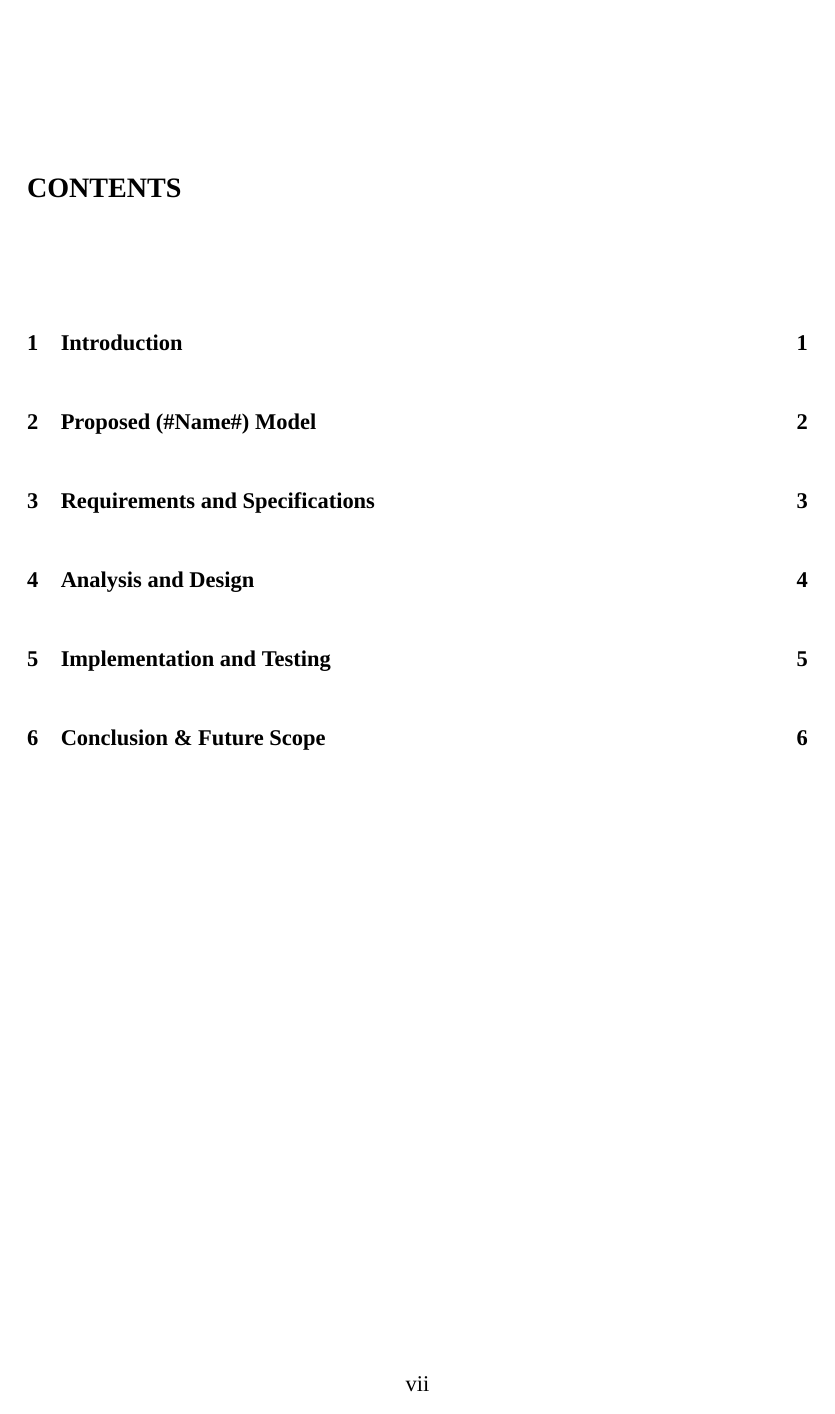
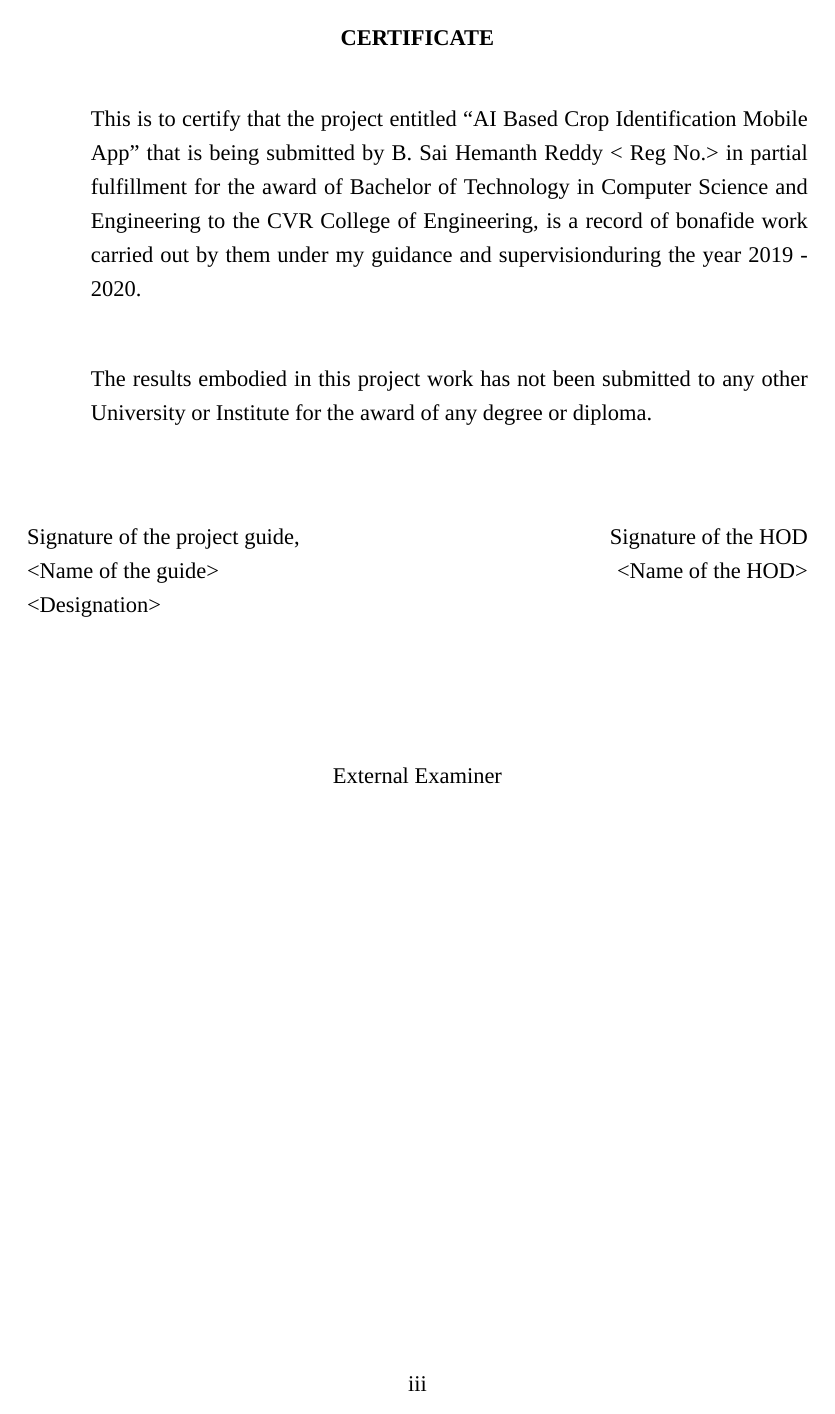
Before and after one commit to bshreddy/Kushagra-Report, a LaTeX thesis (Report.tex, which reads frontmatter/04_guide_cert.tex): page 7 of 17 before the commit and page 3 of 17 after it. Compiled offline with XeLaTeX; a missing font is replaced by an installed copy or a similar font.

Commit message:
Added cert

```diff
--- a/Report.tex
+++ b/Report.tex
@@ -1,6 +1,6 @@
 \documentclass[12pt]{report}
 \usepackage[a4paper, margin=1in, lmargin=1.5in]{geometry}
-\usepackage{fontspec, titlesec, setspace}
+\usepackage{fontspec, titlesec, setspace, lipsum}
 
 \newcommand \frontmatter { %
     \cleardoublepage
--- a/frontmatter/04_guide_cert.tex
+++ b/frontmatter/04_guide_cert.tex
@@ -2,7 +2,43 @@
 
 \begin{document}
 
-Certificate from the guide
+    \begin{center}
+        \textbf{CERTIFICATE}
+    \end{center}
 
-\pagebreak
+    \setlength{\leftskip}{1.2cm}
+    This is to certify that the project entitled “AI Based Crop Identification Mobile App”
+    that is being submitted by B. Sai Hemanth Reddy < Reg No.> in partial fulfillment for
+    the award of Bachelor of Technology in Computer Science and  Engineering to the
+    CVR College of Engineering, is a record of bonafide work carried out by them under my
+    guidance and supervisionduring the year 2019 - 2020.
+
+    \vspace{\baselineskip}
+
+    \setlength{\leftskip}{1.2cm}
+    The results embodied in this project work has not been submitted to any other University
+    or Institute for the award of any degree or diploma.
+
+    \vspace{\baselineskip}\vspace{\baselineskip}
+
+    \setlength{\leftskip}{0pt}
+    \begin{minipage}[t]{.5\textwidth}
+        \raggedright
+        Signature of the project guide, \\
+        <Name of the guide> \\
+        <Designation>
+    \end{minipage}%
+    \begin{minipage}[t]{.5\textwidth}
+        \raggedleft
+        Signature of the HOD \\
+        <Name of the HOD>
+    \end{minipage}
+
+    \vspace{\baselineskip}\vspace{\baselineskip}\vspace{\baselineskip}
+
+    \begin{center}
+        External Examiner
+    \end{center}
+
+    \pagebreak
 \end{document}
```
